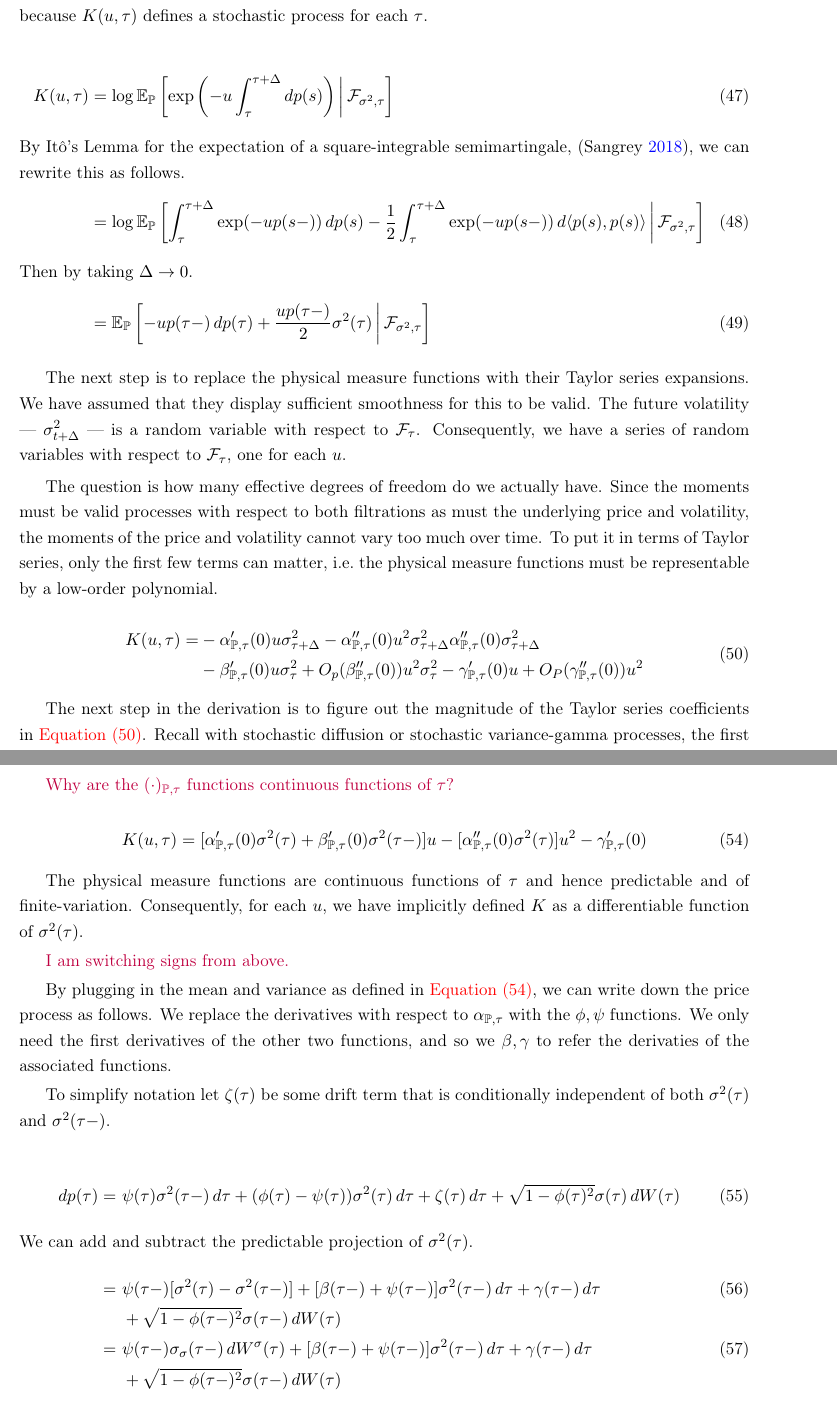
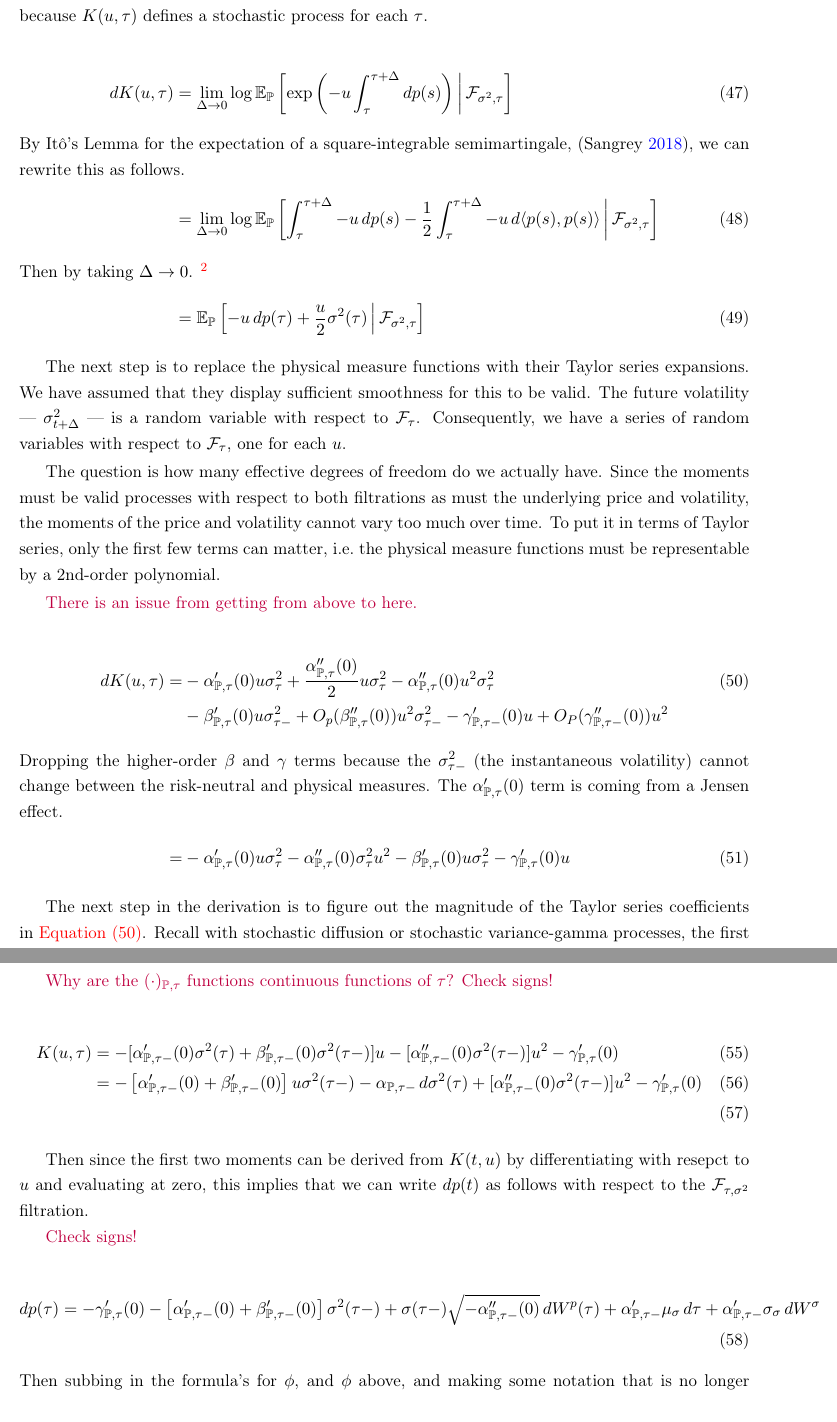
Before and after one commit to sangrey/RiskPriceInference, a LaTeX paper (doc/risk_price_inference.tex): two parts of pages 13 and 14 of 27, joined at a grey line, cut so that both start at the same text. Compiled offline with pdfLaTeX.

Commit message:
Working on deriving the moment conditions.

```diff
--- a/doc/risk_price_inference.tex
+++ b/doc/risk_price_inference.tex
@@ -644,17 +644,19 @@ However, as is well known, we must do Jensen convexity adjustments appropriately
 We will do this for each $u$, because $K(u,\tau)$ defines a stochastic process for each $\tau$.
 
 \begin{align}
-    K(u, \tau) &= \log \E_{\PP}\left[\exp\left(-u \int_{\tau}^{\tau + \Delta} \dif p(s)\right) \mvert
-        \F_{\sigma^2, \tau}\right] \\
+    \dif K(u, \tau) &= \lim_{\Delta \to 0} \log \E_{\PP}\left[\exp\left(-u \int_{\tau}^{\tau + \Delta} \dif
+    p(s)\right) \mvert \F_{\sigma^2, \tau}\right] \\
     \intertext{By It\^{o}'s Lemma for the expectation of a square-integrable semimartingale,
         \parencite{sangrey2018jumps}, we can rewrite this as follows.}
-     &= \log \E_{\PP} \left[\int_{\tau}^{\tau+\Delta} \exp(-u p(s-)) \dif p(s) - \frac{1}{2}
-        \int_{\tau}^{\tau+\Delta} \exp(- u p(s-)) \dif \langle p(s), p(s) \rangle \mvert \F_{\sigma^2, \tau}
+    &= \lim_{\Delta \to 0} \log \E_{\PP} \left[\int_{\tau}^{\tau+\Delta} -u \dif p(s) - \frac{1}{2}
+        \int_{\tau}^{\tau+\Delta} -u \dif \langle p(s), p(s) \rangle \mvert \F_{\sigma^2, \tau}
         \right] \\
-    \intertext{Then by taking $\Delta \to 0$.}
-    &= \E_{\PP} \left[ -u p(\tau-) \dif p(\tau)  + \frac{u p(\tau-) }{2} \sigma^2(\tau)  \mvert \F_{\sigma^2, \tau}
+    \intertext{Then by taking $\Delta \to 0$. \footnote{The observant reader may notice that we just derived
+        a version of the stochastic logarithm in expectation.}}
+    &= \E_{\PP} \left[ -u \dif p(\tau)  + \frac{u}{2} \sigma^2(\tau)  \mvert \F_{\sigma^2, \tau}
        \right]
 \end{align}
+
 
 The next step is to replace the physical measure functions with their Taylor series expansions.
 We have assumed that they display sufficient smoothness for this to be valid.
@@ -665,18 +667,22 @@ The question is how many effective degrees of freedom do we actually have.
 Since the moments must be valid processes with respect to both filtrations as must the underlying price and
 volatility, the moments of the price and volatility cannot vary too much over time.
 To put it in terms of Taylor series, only the first few terms can matter, i.e.\@ the physical measure functions
-must be representable by a low-order polynomial.
+must be representable by a 2nd-order polynomial.
 
+\purple{There is an issue from getting from above to here.}
 
-\begin{equation}
+\begin{alignat}{2}
     \label{eqn:cumulant_process_taylor_expansion}
-    \begin{alignedat}{2}
-        K(u, \tau) &= &&- \alpha_{\PP, \tau}'(0) u \sigma^2_{\tau + \Delta} - \alpha_{\PP, \tau}''(0) u^2
-            \sigma^2_{\tau + \Delta} \alpha_{\PP, \tau}''(0) \sigma^2_{\tau + \Delta}  \\
-        & &&- \beta_{\PP, \tau}'(0) u\sigma^2_{\tau} + O_p(\beta_{\PP, \tau}''(0)) u^2 \sigma^2_{\tau} -
-          \gamma_{\PP, \tau}'(0)u  + O_P(\gamma_{\PP, \tau}''(0)) u^2 \\
-    \end{alignedat}
-\end{equation}
+    \dif K(u, \tau) &= && - \alpha_{\PP, \tau}'(0) u \sigma^2_{\tau} + \frac{\alpha_{\PP, \tau}''(0)}{2} u
+        \sigma^2_{\tau} - \alpha_{\PP, \tau}''(0) u^2 \sigma^2_{\tau}  \\
+    & && - \beta_{\PP, \tau}'(0) u\sigma^2_{\tau-} + O_p(\beta_{\PP, \tau}''(0)) u^2 \sigma^2_{\tau-} -
+      \gamma_{\PP, \tau-}'(0)u  + O_P(\gamma_{\PP, \tau-}''(0)) u^2 \nonumber \\
+      \intertext{Dropping the higher-order $\beta$ and $\gamma$ terms because the $\sigma^2_{\tau-}$ (the
+          instantaneous volatility) cannot change between the risk-neutral and physical measures. The
+          $\alpha_{\PP, \tau}'(0)$ term is coming from a Jensen effect.}
+    &= && - \alpha_{\PP, \tau}'(0) u \sigma^2_{\tau}  - \alpha_{\PP, \tau}''(0) \sigma^2_{\tau} u^2 - \beta_{\PP,
+       \tau}'(0) u\sigma^2_{\tau} - \gamma_{\PP, \tau}'(0)u
+\end{alignat}
 
 The next step in the derivation is to figure out the magnitude of the Taylor series coefficients in
 \cref{eqn:cumulant_process_taylor_expansion}.
@@ -717,43 +723,35 @@ Since the prices are semimartingales with respect to $\F_{\sigma^2, \tau}$, and
 characterize their conditional means and variances with respect to this filtration, they are must have finite
 variation.
 
-\purple{Why are the $(\cdot)_{\PP, \tau}$ functions continuous functions of $\tau$?}
+\purple{Why are the $(\cdot)_{\PP, \tau}$ functions continuous functions of $\tau$? Check signs!}
 
 
-\begin{equation}
+\begin{align}
     \label{eqn:cumulant_generating_function_quadratic_approx}
-    K(u, \tau) = [\alpha_{\PP, \tau}'(0)\sigma^2(\tau)  + \beta_{\PP, \tau}'(0)\sigma^2(\tau-)] u - [\alpha_{\PP,
-    \tau}''(0) \sigma^2(\tau)] u^2  - \gamma_{\PP, \tau}'(0)
-\end{equation}
+    K(u, \tau) &= - [\alpha_{\PP, \tau-}'(0)\sigma^2(\tau)  + \beta_{\PP, \tau-}'(0)\sigma^2(\tau-)] u -
+    [\alpha_{\PP, \tau-}''(0) \sigma^2(\tau-)] u^2  - \gamma_{\PP, \tau}'(0)  \\
+    &= - \left[\alpha_{\PP, \tau-}'(0)+ \beta_{\PP, \tau-}'(0)\right] u \sigma^2(\tau-) - \alpha_{\PP, \tau-} \dif
+       \sigma^2(\tau) + [\alpha_{\PP, \tau-}''(0) \sigma^2(\tau-)] u^2  - \gamma_{\PP, \tau}'(0)  \\
+\end{align}
 
 
-The physical measure functions are continuous functions of $\tau$ and hence predictable and of finite-variation.
-Consequently, for each $u$, we have implicitly defined $K$ as a differentiable function of $\sigma^2(\tau)$.
+Then since the first two moments can be derived from $K(t,u)$ by differentiating with resepct to $u$ and
+evaluating at zero, this implies that we can write $\dif p(t)$ as follows with respect to the $\F_{\tau,
+\sigma^2}$ filtration.
 
+\purple{Check signs!}
 
-\purple{I am switching signs from above.}
-
-By plugging in the mean and variance as defined  in \cref{eqn:cumulant_generating_function_quadratic_approx}, we
-can write down the price process as follows.
-We replace the derivatives with respect to $\alpha_{\PP, \tau}$ with the $\phi, \psi$ functions.
-We only need the first derivatives of the other two functions, and so we $\beta, \gamma$ to refer the derivaties of
-the associated functions.
-
-To simplify notation let $\zeta(\tau)$ be some drift term that is conditionally independent of both
-$\sigma^2(\tau)$ and $\sigma^2(\tau-)$.
-
-
-\begin{alignat}{2}
-    \dif p(\tau) &=\ && \psi(\tau) \sigma^2(\tau-) \dif \tau + (\phi(\tau) - \psi(\tau)) \sigma^2(\tau) \dif \tau
-        +  \zeta(\tau) \dif \tau + \sqrt{1 - \phi(\tau)^2} \sigma(\tau) \dif W(\tau)   \\
-    \intertext{We can add and subtract the predictable projection of $\sigma^2(\tau)$.}
-    &= && \psi(\tau-) [\sigma^2(\tau)  - \sigma^2(\tau-)]  + [\beta(\tau-)  + \psi(\tau-)] \sigma^2(\tau-) \dif
-       \tau + \gamma(\tau-) \dif \tau \\
-    & && + \sqrt{1 - \phi(\tau-)^2} \sigma(\tau-) \dif W(\tau)   \nonumber \\
-    &= && \psi(\tau-) \sigma_{\sigma}(\tau-) \dif W^{\sigma}(\tau)  + [\beta(\tau-)  + \psi(\tau-)]
-       \sigma^2(\tau-) \dif \tau + \gamma(\tau-) \dif \tau \\
-    & && + \sqrt{1 - \phi(\tau-)^2} \sigma(\tau-) \dif W(\tau)  \nonumber
-\end{alignat}
+\begin{align}
+    \label{eqn:conditional_price_process}
+    \dif p(\tau)  &=  - \gamma_{\PP, \tau}'(0) - \left[\alpha_{\PP, \tau-}'(0) + \beta_{\PP, \tau-}'(0) \right]
+    \sigma^2(\tau-) + \sigma(\tau-) \sqrt{-\alpha_{\PP, \tau-}''(0)}\dif W^{p}(\tau) + \alpha'_{\PP, \tau-}
+    \mu_{\sigma} \dif \tau + \alpha'_{\PP, \tau-} \sigma_{\sigma} \dif W^{\sigma}\\
+    \intertext{Then subbing in the formula's for $\phi$, and $\phi$ above, and making some notation that is no
+        longer necessary implicit..}
+    &=  - \gamma(\tau) - \left[\psi(\tau) + \beta(\tau) \right]
+        \sigma^2(\tau-) + \sigma(\tau-) \sqrt{1 - \phi^2(\tau)}\dif W^{p}(\tau) + \psi(\tau) \mu_{\sigma} \dif
+        \tau + \psi(\tau) \sigma_{\sigma} \dif W^{\sigma}
+\end{align}
 
 
 \purple{The goal is to write down the price formula as follows.}
```
Also changed, not shown: reference/Cremers Halling Weinbaum Aggregate jump and volatility risk in the cross-section of stock returns.pdf (added), doc/risk_price_inference.tex (6 more changed lines).
